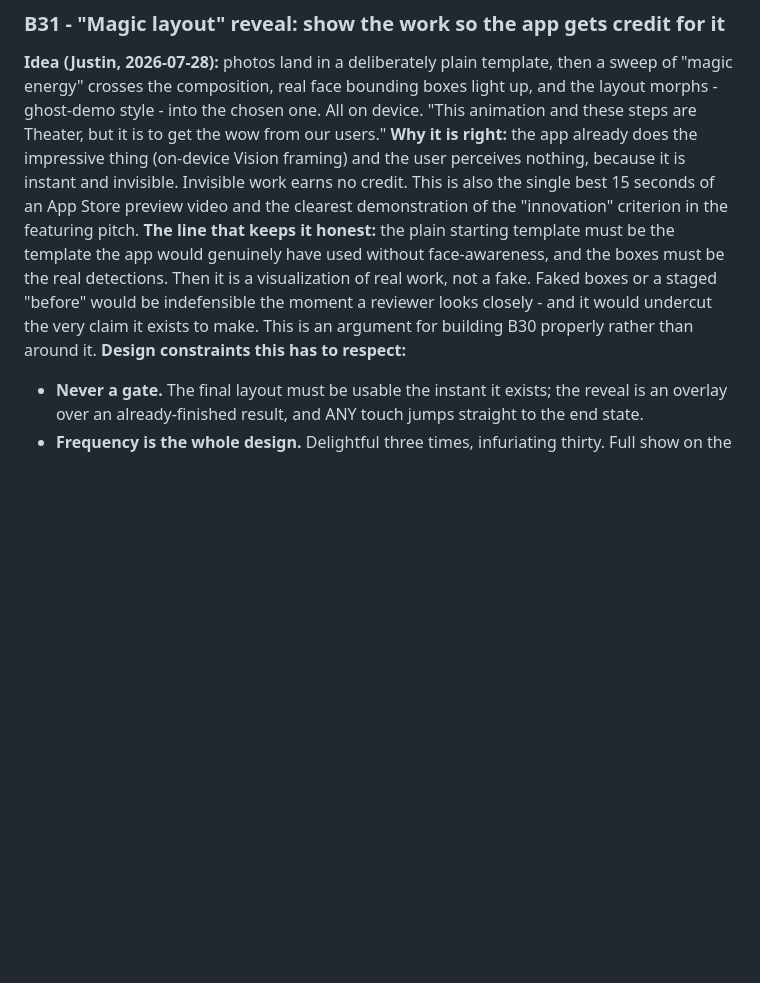
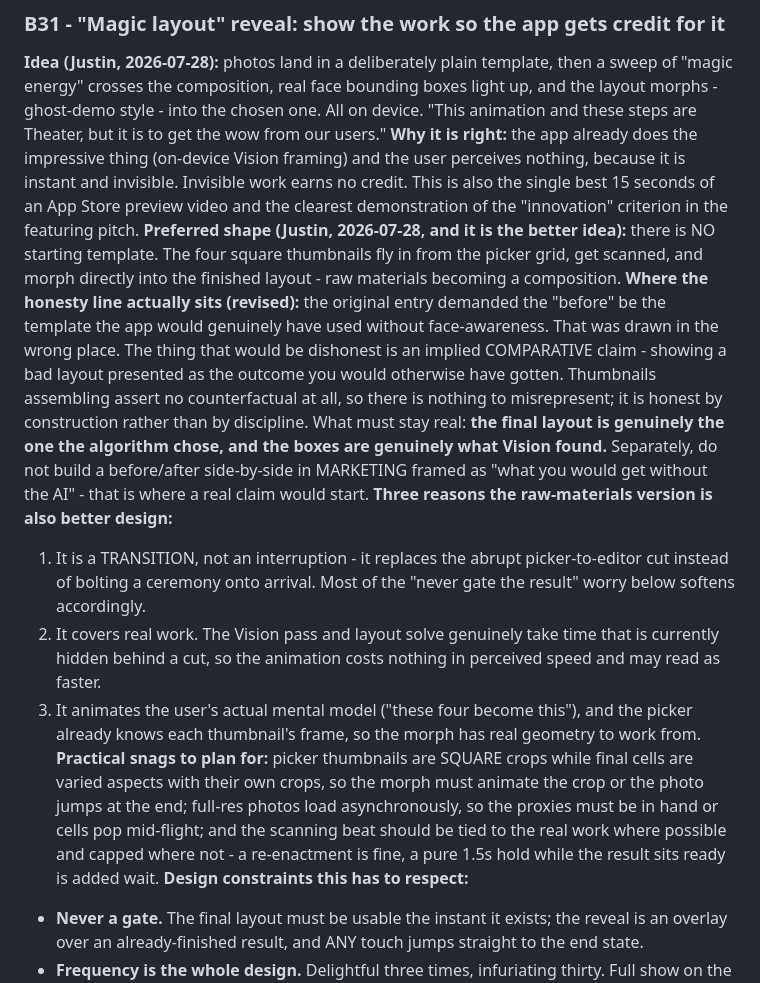
Before and after one commit to nikolausj1/mosaic, a Markdown page: Backlog.md, the part around the change. Drawn GitHub-style; blank space fills up the shorter version.

Commit message:
Backlog B31: revise the honesty line, and adopt the raw-materials shape
Justin's version - thumbnails flying in from the picker and morphing into
the layout, with no starting template at all - is better than what this
entry originally demanded, and it dissolves the objection rather than
working around it. The thing that would be dishonest is an implied
comparative claim ("here is what you would have got"); assembling raw
materials asserts no counterfactual, so it is honest by construction.
What must stay real is the final layout and the detected boxes.

Also records why the shape is better design: it replaces the picker-to-
editor cut rather than adding ceremony, it covers work that genuinely
takes time, and it animates the user's own mental model - plus the crop,
async-loading and beat-timing snags it will hit.

Co-Authored-By: Claude Fable 5 <noreply@anthropic.com>

```diff
--- a/Backlog.md
+++ b/Backlog.md
@@ -136,7 +136,13 @@ v1 has nothing to configure by design (dark always, no resolution picker, zero-c
 ### B31 - "Magic layout" reveal: show the work so the app gets credit for it
 **Idea (Justin, 2026-07-28):** photos land in a deliberately plain template, then a sweep of "magic energy" crosses the composition, real face bounding boxes light up, and the layout morphs - ghost-demo style - into the chosen one. All on device. "This animation and these steps are Theater, but it is to get the wow from our users."
 **Why it is right:** the app already does the impressive thing (on-device Vision framing) and the user perceives nothing, because it is instant and invisible. Invisible work earns no credit. This is also the single best 15 seconds of an App Store preview video and the clearest demonstration of the "innovation" criterion in the featuring pitch.
-**The line that keeps it honest:** the plain starting template must be the template the app would genuinely have used without face-awareness, and the boxes must be the real detections. Then it is a visualization of real work, not a fake. Faked boxes or a staged "before" would be indefensible the moment a reviewer looks closely - and it would undercut the very claim it exists to make. This is an argument for building B30 properly rather than around it.
+**Preferred shape (Justin, 2026-07-28, and it is the better idea):** there is NO starting template. The four square thumbnails fly in from the picker grid, get scanned, and morph directly into the finished layout - raw materials becoming a composition.
+**Where the honesty line actually sits (revised):** the original entry demanded the "before" be the template the app would genuinely have used without face-awareness. That was drawn in the wrong place. The thing that would be dishonest is an implied COMPARATIVE claim - showing a bad layout presented as the outcome you would otherwise have gotten. Thumbnails assembling assert no counterfactual at all, so there is nothing to misrepresent; it is honest by construction rather than by discipline. What must stay real: **the final layout is genuinely the one the algorithm chose, and the boxes are genuinely what Vision found.** Separately, do not build a before/after side-by-side in MARKETING framed as "what you would get without the AI" - that is where a real claim would start.
+**Three reasons the raw-materials version is also better design:**
+1. It is a TRANSITION, not an interruption - it replaces the abrupt picker-to-editor cut instead of bolting a ceremony onto arrival. Most of the "never gate the result" worry below softens accordingly.
+2. It covers real work. The Vision pass and layout solve genuinely take time that is currently hidden behind a cut, so the animation costs nothing in perceived speed and may read as faster.
+3. It animates the user's actual mental model ("these four become this"), and the picker already knows each thumbnail's frame, so the morph has real geometry to work from.
+**Practical snags to plan for:** picker thumbnails are SQUARE crops while final cells are varied aspects with their own crops, so the morph must animate the crop or the photo jumps at the end; full-res photos load asynchronously, so the proxies must be in hand or cells pop mid-flight; and the scanning beat should be tied to the real work where possible and capped where not - a re-enactment is fine, a pure 1.5s hold while the result sits ready is added wait.
 **Design constraints this has to respect:**
 - **Never a gate.** The final layout must be usable the instant it exists; the reveal is an overlay over an already-finished result, and ANY touch jumps straight to the end state.
 - **Frequency is the whole design.** Delightful three times, infuriating thirty. Full show on the first-ever collage, a much shorter version afterwards, and a Settings toggle. A 2s ceremony on every arrival makes a fast app feel slow.
```
